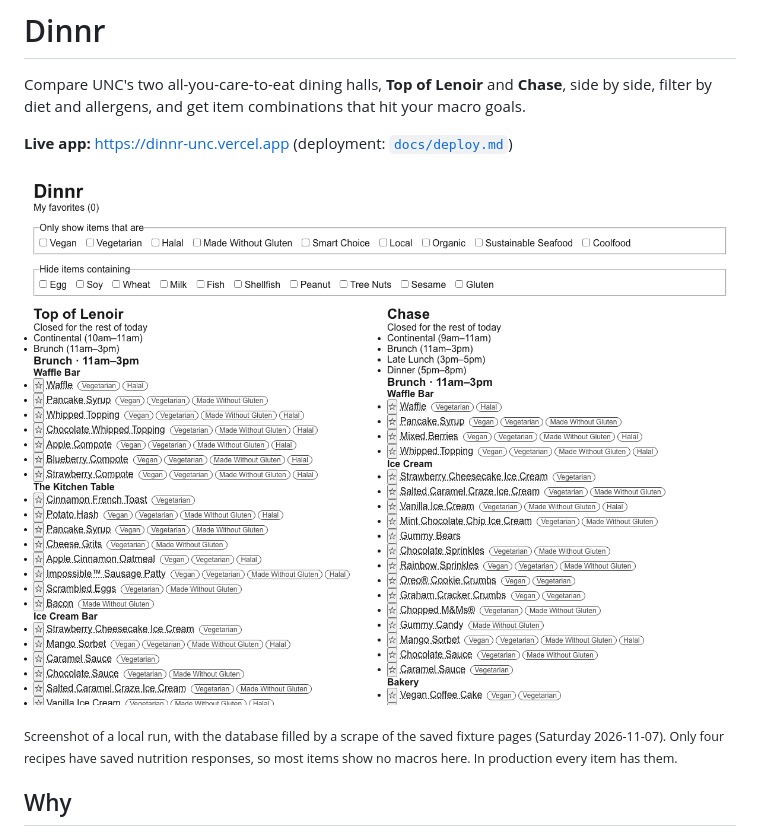
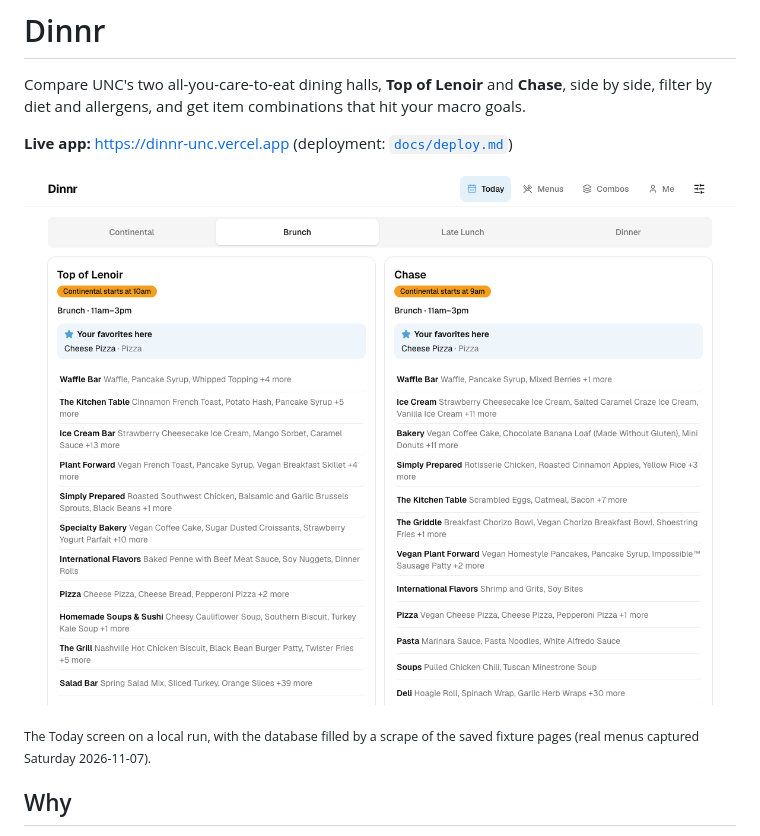
Before and after one commit to brandnwalters/dinnr, a Markdown page: README.md, the part around one of its changes. Drawn GitHub-style; pictures changed too: docs/screenshot-today.png.

Commit message:
Refresh the README screenshot with the new Today screen (#30)
Co-Authored-By: Claude Opus 5.5 <noreply@anthropic.com>

```diff
--- a/README.md
+++ b/README.md
@@ -9,7 +9,6 @@ filter by diet and allergens, and get item combinations that hit your macro goal
 
-<sub>Screenshot of a local run, with the database filled by a scrape of the saved fixture pages
-(Saturday 2026-11-07). Only four recipes have saved nutrition responses, so most items show no
-macros here. In production every item has them.</sub>
+<sub>The Today screen on a local run, with the database filled by a scrape of the saved fixture
+pages (real menus captured Saturday 2026-11-07).</sub>
 
 ## Why
 
```
Also changed, not shown: other parts of README.md (+1 -1 lines).
